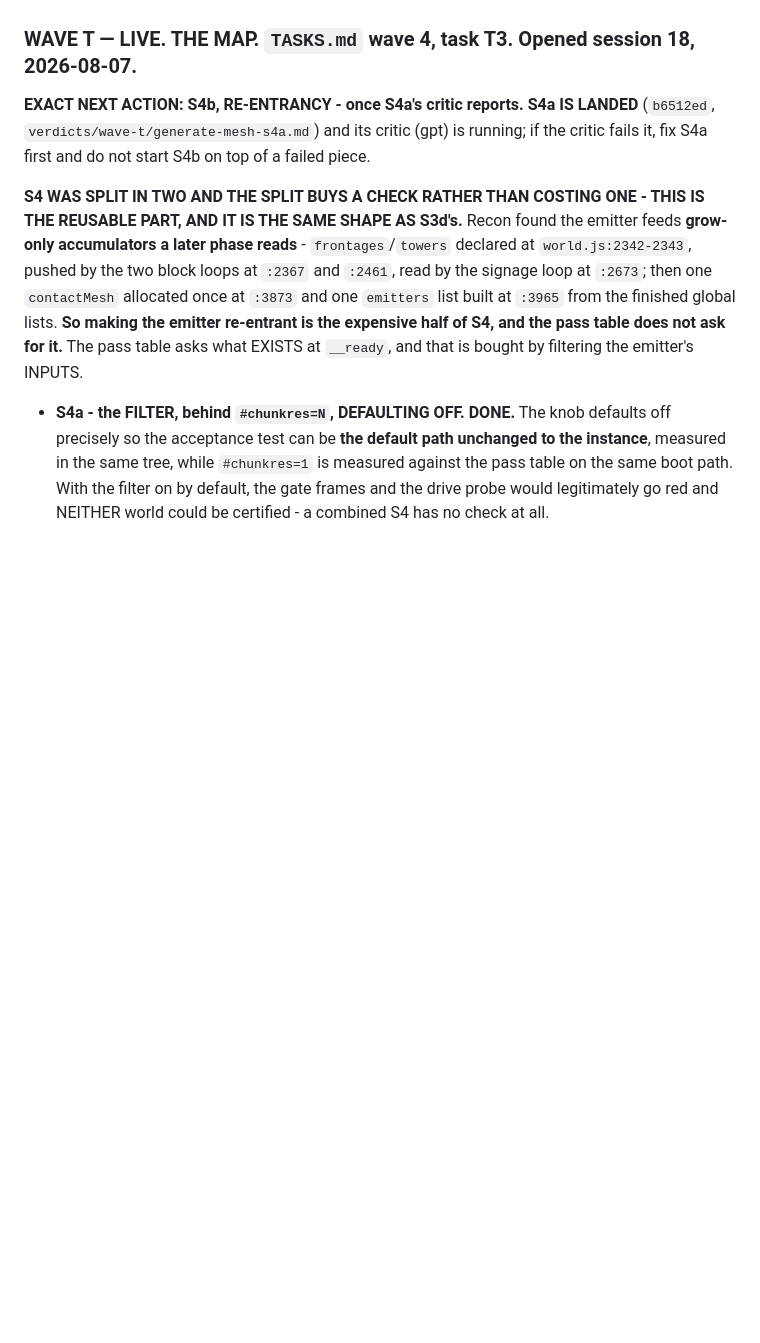
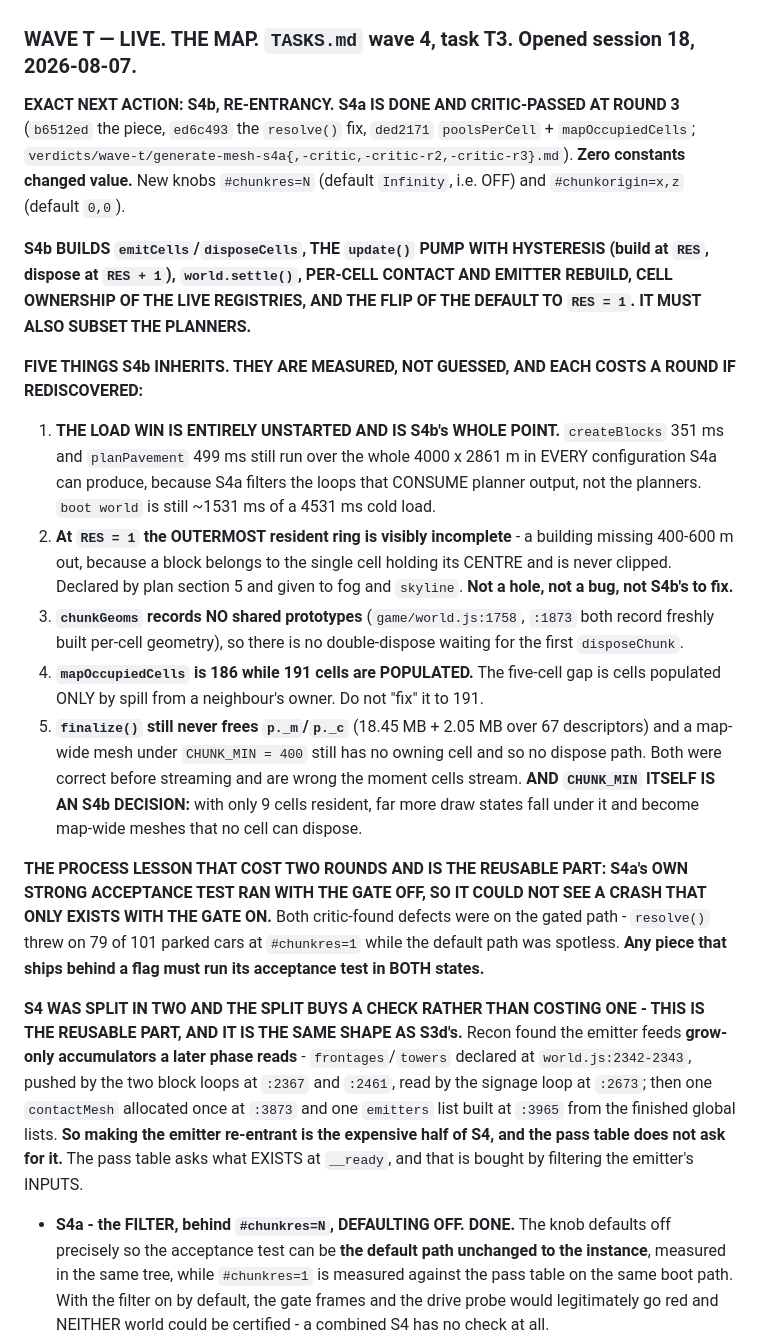
Before and after one commit to RichardBray/burnout-gauntlet, a Markdown page: STATE.md, the part around one of its changes. GitHub-like rendering; blank space fills up the shorter version.

Commit message:
state: S4a critic-passed at r3, S4b is the exact next action

```diff
--- a/STATE.md
+++ b/STATE.md
@@ -60,9 +60,40 @@ Opening a new wave block is the moment to do this, not later.
 
 ### WAVE T — LIVE. THE MAP. `TASKS.md` wave 4, task T3. Opened session 18, 2026-08-07.
 
-**EXACT NEXT ACTION: S4b, RE-ENTRANCY - once S4a's critic reports.** **S4a IS LANDED** (`b6512ed`,
-`verdicts/wave-t/generate-mesh-s4a.md`) and its critic (gpt) is running; if the critic fails it, fix
-S4a first and do not start S4b on top of a failed piece.
+**EXACT NEXT ACTION: S4b, RE-ENTRANCY.** **S4a IS DONE AND CRITIC-PASSED AT ROUND 3**
+(`b6512ed` the piece, `ed6c493` the `resolve()` fix, `ded2171` `poolsPerCell` + `mapOccupiedCells`;
+`verdicts/wave-t/generate-mesh-s4a{,-critic,-critic-r2,-critic-r3}.md`). **Zero constants changed
+value.** New knobs `#chunkres=N` (default `Infinity`, i.e. OFF) and `#chunkorigin=x,z` (default
+`0,0`).
+
+**S4b BUILDS `emitCells`/`disposeCells`, THE `update()` PUMP WITH HYSTERESIS (build at `RES`, dispose
+at `RES + 1`), `world.settle()`, PER-CELL CONTACT AND EMITTER REBUILD, CELL OWNERSHIP OF THE LIVE
+REGISTRIES, AND THE FLIP OF THE DEFAULT TO `RES = 1`. IT MUST ALSO SUBSET THE PLANNERS.**
+
+**FIVE THINGS S4b INHERITS. THEY ARE MEASURED, NOT GUESSED, AND EACH COSTS A ROUND IF REDISCOVERED:**
+
+1. **THE LOAD WIN IS ENTIRELY UNSTARTED AND IS S4b's WHOLE POINT.** `createBlocks` 351 ms and
+   `planPavement` 499 ms still run over the whole 4000 x 2861 m in EVERY configuration S4a can
+   produce, because S4a filters the loops that CONSUME planner output, not the planners.
+   `boot world` is still ~1531 ms of a 4531 ms cold load.
+2. **At `RES = 1` the OUTERMOST resident ring is visibly incomplete** - a building missing 400-600 m
+   out, because a block belongs to the single cell holding its CENTRE and is never clipped. Declared
+   by plan section 5 and given to fog and `skyline`. **Not a hole, not a bug, not S4b's to fix.**
+3. **`chunkGeoms` records NO shared prototypes** (`game/world.js:1758`, `:1873` both record freshly
+   built per-cell geometry), so there is no double-dispose waiting for the first `disposeChunk`.
+4. **`mapOccupiedCells` is 186 while 191 cells are POPULATED.** The five-cell gap is cells populated
+   ONLY by spill from a neighbour's owner. Do not "fix" it to 191.
+5. **`finalize()` still never frees `p._m`/`p._c`** (18.45 MB + 2.05 MB over 67 descriptors) and a
+   map-wide mesh under `CHUNK_MIN = 400` still has no owning cell and so no dispose path. Both were
+   correct before streaming and are wrong the moment cells stream. **AND `CHUNK_MIN` ITSELF IS AN
+   S4b DECISION:** with only 9 cells resident, far more draw states fall under it and become
+   map-wide meshes that no cell can dispose.
+
+**THE PROCESS LESSON THAT COST TWO ROUNDS AND IS THE REUSABLE PART: S4a's OWN STRONG ACCEPTANCE TEST
+RAN WITH THE GATE OFF, SO IT COULD NOT SEE A CRASH THAT ONLY EXISTS WITH THE GATE ON.** Both
+critic-found defects were on the gated path - `resolve()` threw on 79 of 101 parked cars at
+`#chunkres=1` while the default path was spotless. **Any piece that ships behind a flag must run its
+acceptance test in BOTH states.**
 
 **S4 WAS SPLIT IN TWO AND THE SPLIT BUYS A CHECK RATHER THAN COSTING ONE - THIS IS THE REUSABLE
 PART, AND IT IS THE SAME SHAPE AS S3d's.** Recon found the emitter feeds **grow-only accumulators a
```
Also changed, not shown: other parts of STATE.md (+1 -1 lines).
